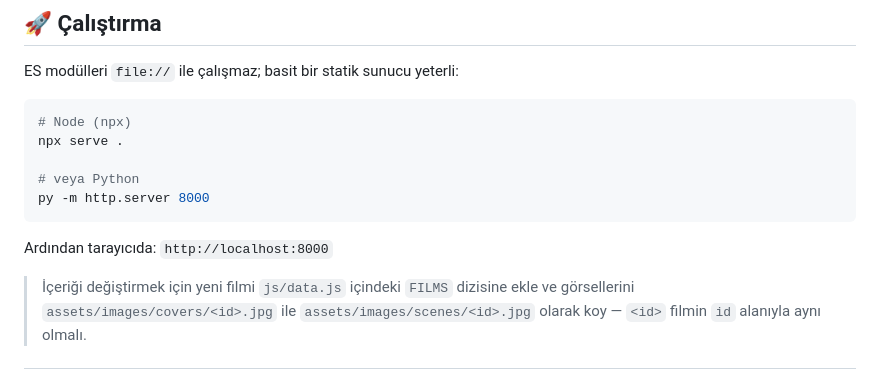
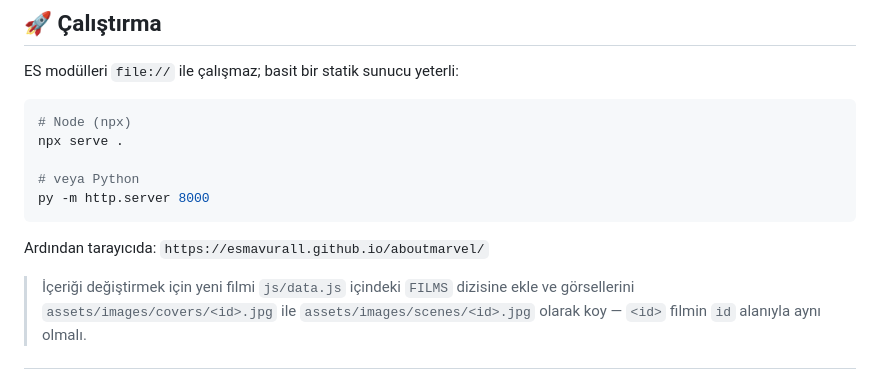
Before and after one commit to Esmavurall/aboutmarvel, a Markdown page: README.md, the part around the change. Drawn GitHub-style.

Commit message:
Update local server URL and film addition instructions
Updated the URL for accessing the local server and clarified instructions for adding new films.

````diff
--- a/README.md
+++ b/README.md
@@ -131,7 +131,7 @@ npx serve .
 py -m http.server 8000
 ```
 
-Ardından tarayıcıda: `http://localhost:8000`
+Ardından tarayıcıda: `https://esmavurall.github.io/aboutmarvel/`
 
 > İçeriği değiştirmek için yeni filmi `js/data.js` içindeki `FILMS` dizisine ekle ve
 > görsellerini `assets/images/covers/<id>.jpg` ile `assets/images/scenes/<id>.jpg`
````
